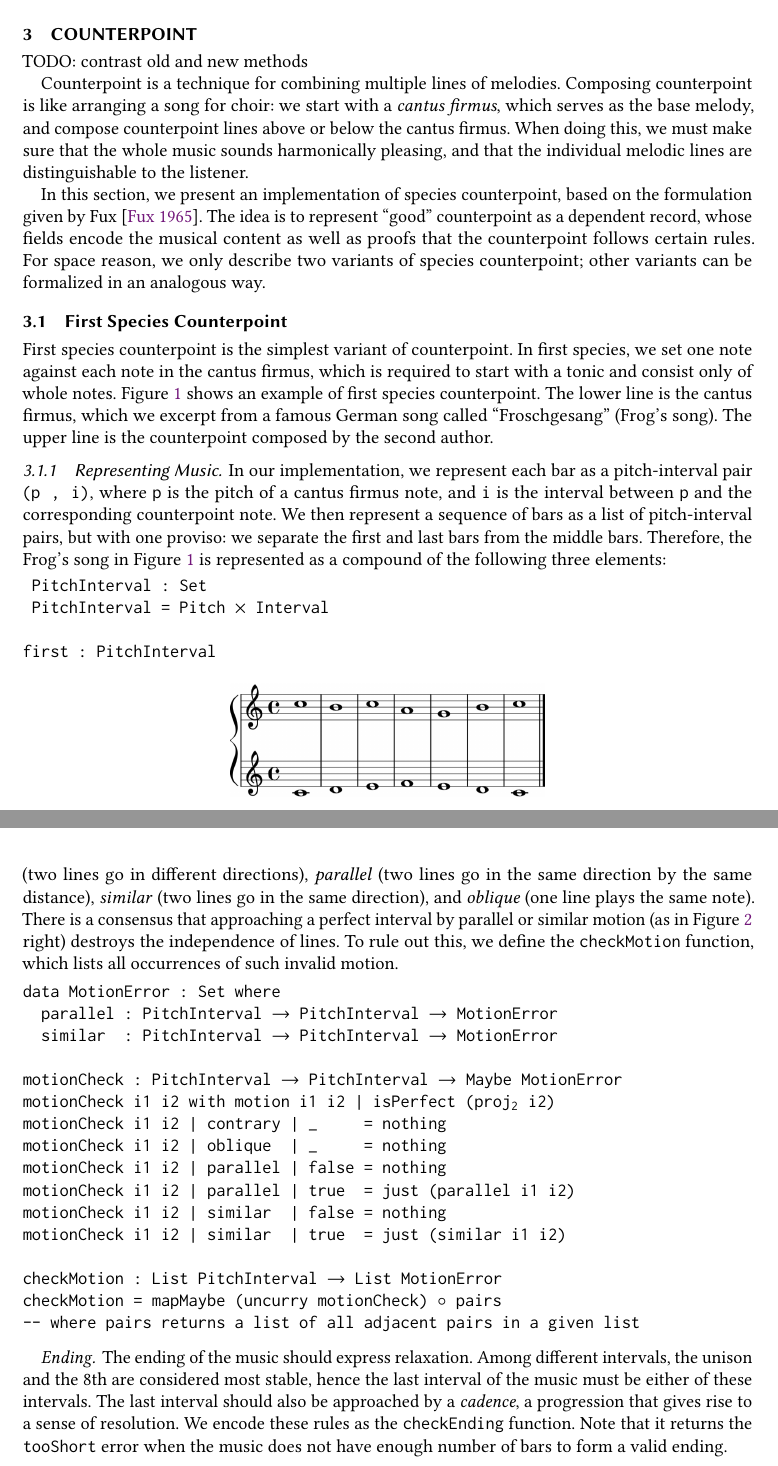
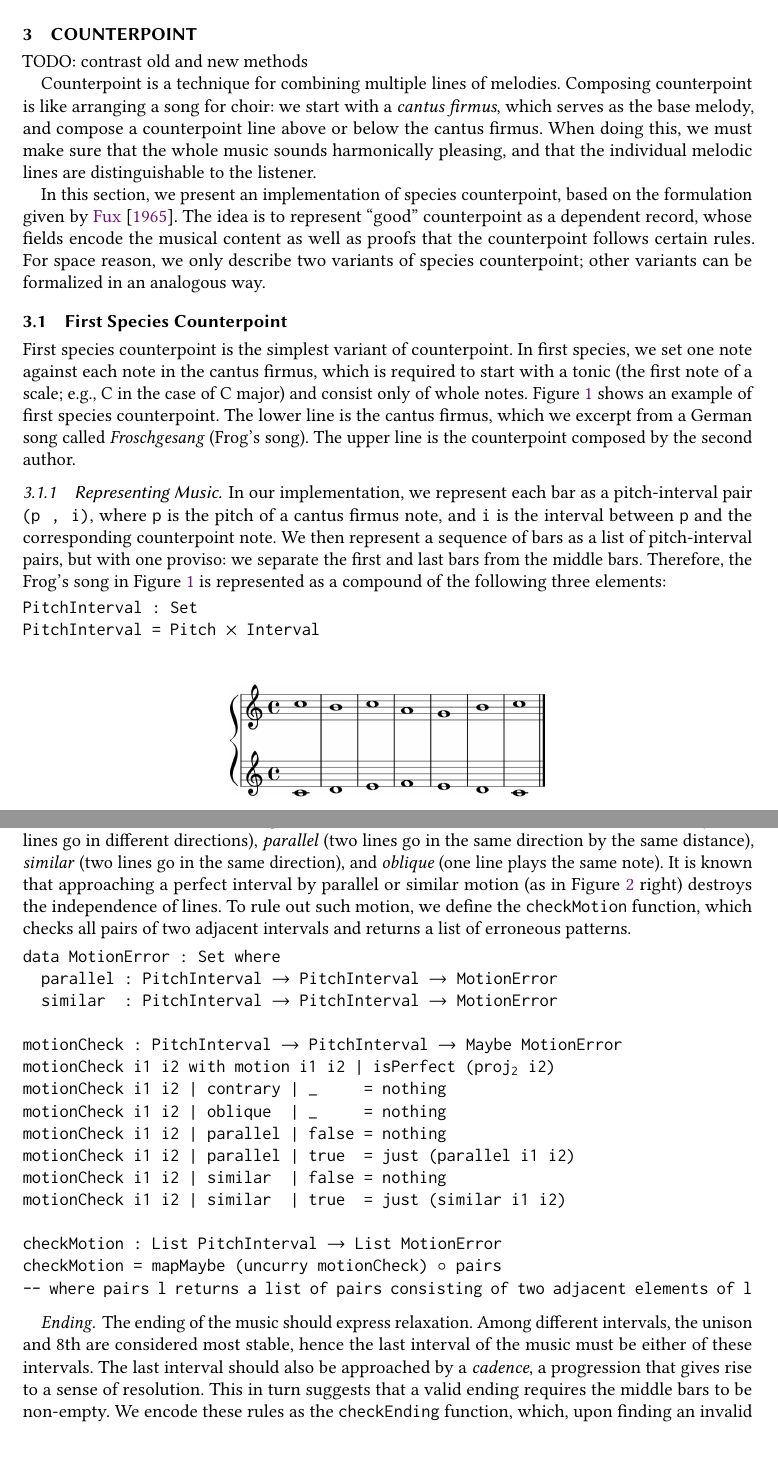
Before and after one commit to halfaya/MusicTools, a LaTeX paper (doc/icfp20/paper.tex, which reads doc/icfp20/counterpoint.tex): two parts of pages 3 and 5 of 9, joined at a grey line, cut so that both start at the same text. Compiled offline with pdfLaTeX.

Commit message:
tweak counterpoint section

```diff
--- a/doc/icfp20/counterpoint.tex
+++ b/doc/icfp20/counterpoint.tex
@@ -39,13 +39,13 @@ TODO: contrast old and new methods
 Counterpoint is a technique for combining multiple lines of melodies.
 Composing counterpoint is like arranging a song for choir:
 we start with a \emph{cantus firmus}, which serves as the base melody,
-and compose counterpoint lines above or below the cantus firmus.
+and compose a counterpoint line above or below the cantus firmus.
 When doing this, we must make sure that the whole music sounds
 harmonically pleasing, and that the individual melodic lines are
 distinguishable to the listener.
 
 In this section, we present an implementation of species counterpoint,
-based on the formulation given by Fux~\citep{fux-cp}.
+based on the formulation given by \citet{fux-cp}.
 The idea is to represent ``good'' counterpoint  as a dependent record,
 whose fields encode the musical content as well as proofs that the
 counterpoint follows certain rules.
@@ -59,10 +59,11 @@ other variants can be formalized in an analogous way.
 
 First species counterpoint is the simplest variant of counterpoint.
 In first species, we set one note against each note in the cantus firmus,
-which is required to start with a tonic and consist only of whole notes.
+which is required to start with a tonic (the first note of a scale;
+e.g., C in the case of C major) and consist only of whole notes.
 Figure~\ref{fig:fs} shows an example of first species counterpoint.
-The lower line is the cantus firmus, which we excerpt from a famous
-German song called ``Froschgesang'' (Frog's song).
+The lower line is the cantus firmus, which we excerpt from a German
+song called \emph{Froschgesang} (Frog's song).
 The upper line is the counterpoint composed by the second author.
 
 \subsubsection{Representing Music}
@@ -156,16 +157,17 @@ checkIntervals = mapMaybe intervalCheck
 
 The independence of melodic lines is also affected by \emph{motion},
 i.e., the way one interval moves to another interval.
-As can be seen from Figure~\ref{fig:motion} left, there are four
-kinds of motion: \emph{contrary} (two lines go in different directions),
+As Figure~\ref{fig:motion} left shows, there are four kinds of motion:
+\emph{contrary} (two lines go in different directions),
 \emph{parallel} (two lines go in the same direction by the same
 distance), \emph{similar} (two lines go in the same direction),
 and \emph{oblique} (one line plays the same note).
-There is a consensus that approaching a perfect interval by parallel
-or similar motion (as in Figure~\ref{fig:motion} right) destroys the
-independence of lines.
-To rule out this, we define the \texttt{checkMotion} function, which
-lists all occurrences of such invalid motion.
+It is known that approaching a perfect interval by parallel or similar
+motion (as in Figure~\ref{fig:motion} right) destroys the independence
+of lines.
+To rule out such motion, we define the \texttt{checkMotion}
+function, which checks all pairs of two adjacent intervals and
+returns a list of erroneous patterns.
 
 \begin{alltt}
 data MotionError : Set where
@@ -183,20 +185,21 @@ motionCheck i1 i2 | similar  | true  = just (similar i1 i2)
 
 checkMotion : List PitchInterval \(\rightarrow\) List MotionError
 checkMotion = mapMaybe (uncurry motionCheck) \(\circ\) pairs
--- where pairs returns a list of all adjacent pairs in a given list
+-- where pairs l returns a list of pairs consisting of two adjacent elements of l
 \end{alltt}
 
 \paragraph{Ending}
 
 The ending of the music should express relaxation.
-Among different intervals, the unison and the 8th are considered
+Among different intervals, the unison and 8th are considered
 most stable, hence the last interval of the music must be either of
 these intervals.
 The last interval should also be approached by a \emph{cadence},
 a progression that gives rise to a sense of resolution.
-We encode these rules as the \texttt{checkEnding} function.
-Note that it returns the \texttt{tooShort} error when the music does
-not have enough number of bars to form a valid ending.
+This in turn suggests that a valid ending requires the middle bars
+to be non-empty.
+We encode these rules as the \texttt{checkEnding} function, which,
+upon finding an invalid ending, tells us which rules are not satisfied.
 
 \begin{alltt}
 data EndingError : Set where
```
Also changed, not shown: doc/icfp20/paper.pdf, doc/icfp20/counterpoint.tex (8 more changed lines).
